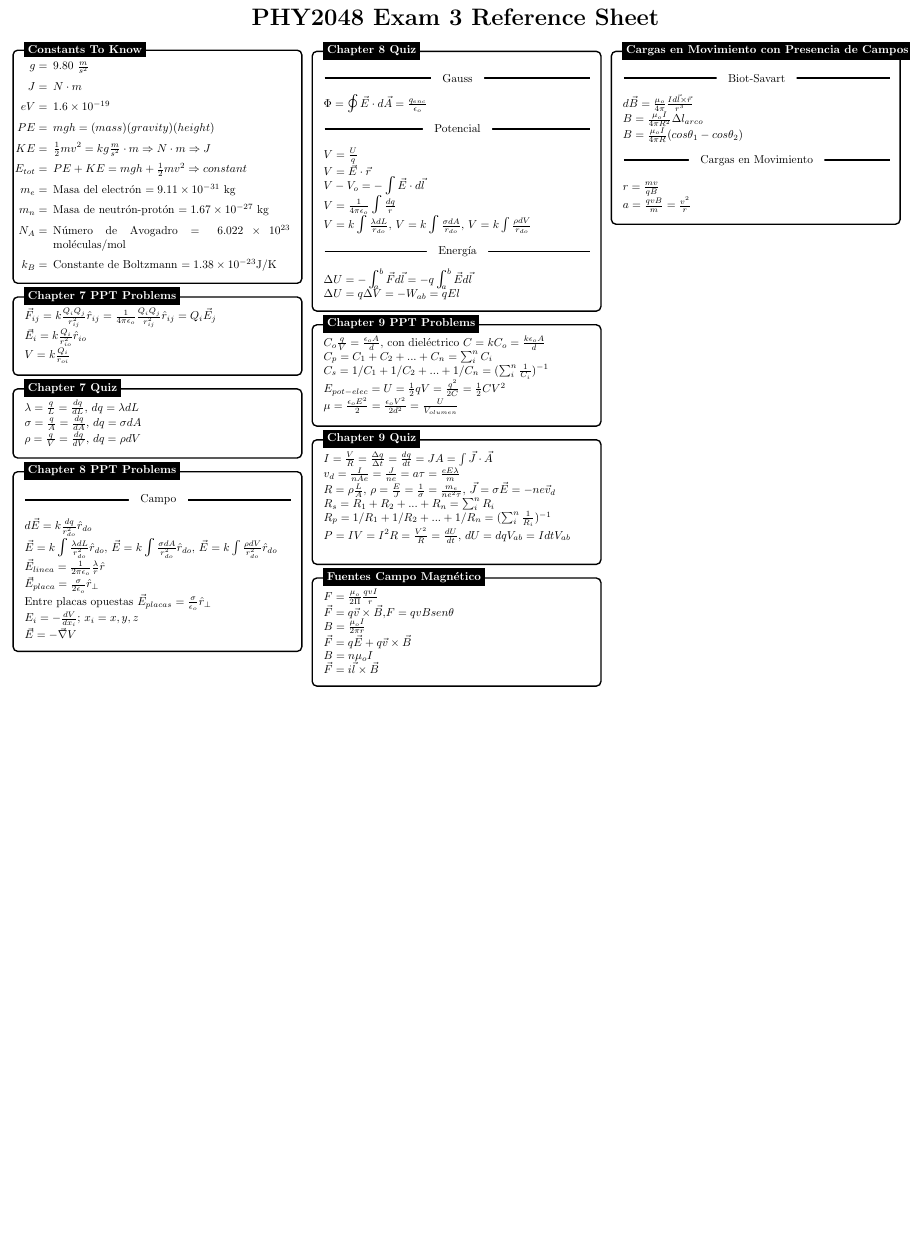
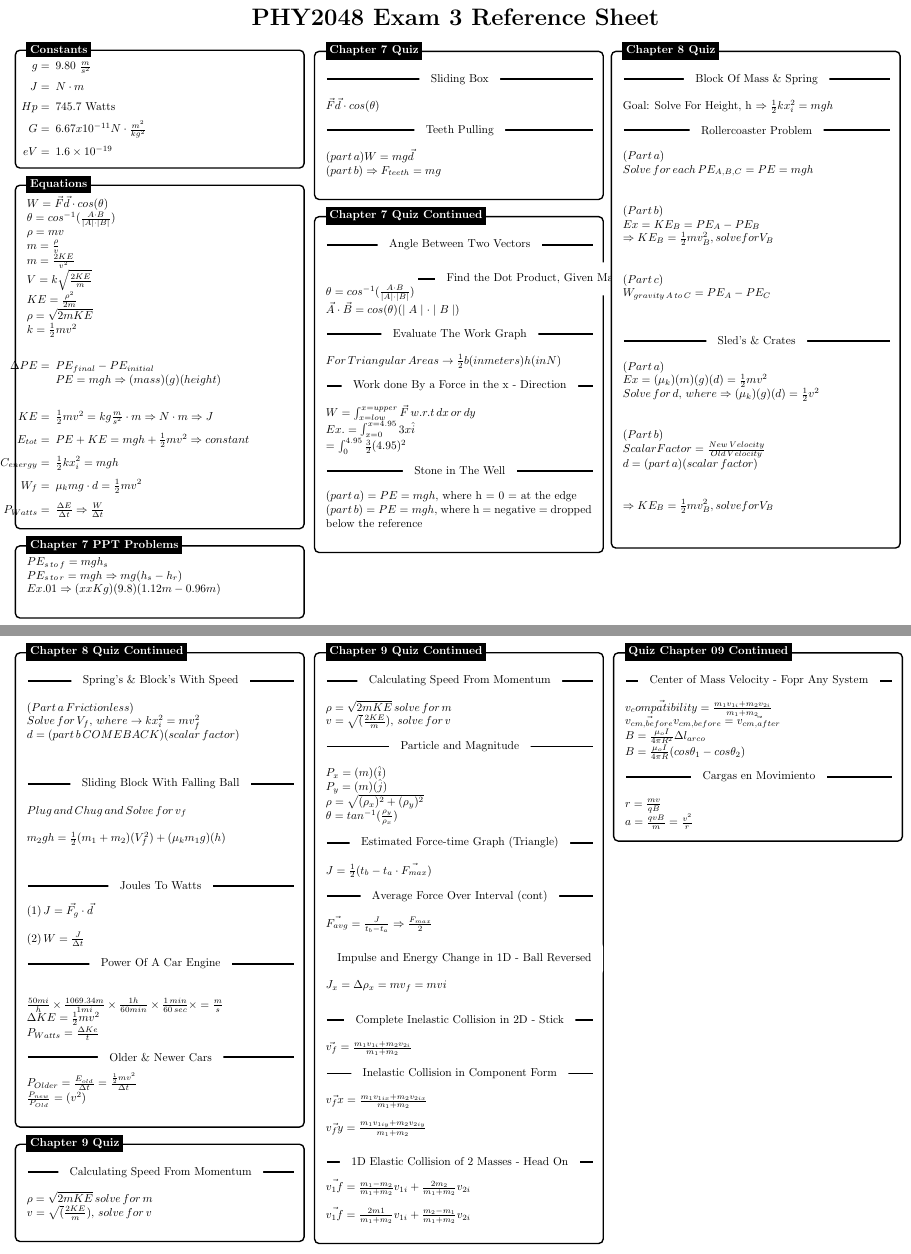
Before and after one commit to DormantBillionaire/academics-fall-2025, a LaTeX problem sheet (PHY2048_GeneralPhysicsI/notes/exam_3/Attempt2_Exam03.tex): part of the page before the commit and two parts of pages 1 and 2 of 2 after it, the two joined at a grey line, cut so that both start at the same text, the shorter picture padded with empty space. Compiled offline with pdfLaTeX.

Commit message:
Any other revisions will be made on paper and then translated digitally after exam'

```diff
--- a/PHY2048_GeneralPhysicsI/notes/exam_3/Attempt2_Exam03.tex
+++ b/PHY2048_GeneralPhysicsI/notes/exam_3/Attempt2_Exam03.tex
@@ -63,22 +63,13 @@
   9.80 $\frac{m}{s^2}$
 \item[$J= $]
     $N\cdot m$
+\item[$ Hp = $]
+    745.7 Watts
+\item[$G = $]
+   $ 6.67 x 10^{-11} N \cdot \frac{m^2}{kg^2}$
 \item[$eV = $]
    $ 1.6 \times 10^{-19}$
-\item[$PE = $]
-    $mgh = (mass)(gravity)(height)$
-\item[$KE = $]
-    $\frac{1}{2}mv{^2} = kg\frac{m}{s^{2}}\cdot m \Rightarrow N \cdot m \Rightarrow J$
-\item[$E_{tot}=$]
-  $PE + KE = mgh + \frac{1}{2}mv^{2} \Rightarrow constant$
-\item[$m_e = $]
-  Masa del electrón $ = 9.11\times10^{-31}$ kg % \\ $ = 0.511$ MeV/$c^2$
-\item[$m_n = $]
-  Masa de neutrón-protón $ = 1.67\times10^{-27}$ kg % \\ $ = 938$ MeV/$c^2$
-\item[$N_A = $]
-  Número de Avogadro $ = 6.022 \times 10^{23}$ moléculas/mol
-\item[$k_B = $]
-  Constante de Boltzmann $ = 1.38 \times 10^{-23} {\mbox{J}}/{\mbox{K}}$
+
 %\item[$R = $]
 %  Constante de gases ideales$ = 8.31 \frac{\mbox{J}}{\mbox{mol K}} = 0.0821 \frac{\mbox{l atm}}{\mbox{mol K}}$
 %\item[ $c_{\mbox{w}} = $]
@@ -90,16 +81,51 @@
     \end{minipage}
 };
 %---------------------------------
-\node[fancytitle, right=10pt] at (box.north west) {Constants To Know };
+\node[fancytitle, right=10pt] at (box.north west) {Constants};
 \end{tikzpicture}
 
 %---------------------------
 \begin{tikzpicture}
 \node [mybox] (box){%
     \begin{minipage}{0.3\textwidth}
-    $\Vec{F}_{ij}=k\frac{Q_iQ_j}{r^2_{ij}}\hat{r}_{ij} = \frac{1}{4\pi\epsilon_o}\frac{Q_iQ_j}{r^2_{ij}}\hat{r}_{ij}=Q_i\Vec{E}_j$\\
-    $\Vec{E}_i=k\frac{Q_i}{r^2_{io}}\hat{r}_{io}$ \\
-    $V=k\frac{Q_i}{r_{oi}}$
+    $W = \Vec{F} \vec{d} \cdot cos(\theta)$\\
+    $\theta = cos^{-1}(\frac{A \cdot B}{\mid A\mid \cdot \mid B \mid})$ \\
+    $\rho = mv$ \\
+    $m = \frac{\rho}{v} $ \\
+    $m = \frac{2KE}{v^{2}}$ \\
+    $V=k \sqrt{\frac{2KE}{m}}$ \\
+    $KE = \frac{\rho^{2}}{2m}$ \\
+    $\rho = \sqrt{2mKE}$ \\
+    $k = \frac{1}{2}mv^{2}$ \\
+    \begin{itemize}
+        \item[$\Delta PE = $]
+            $PE_{final} - PE_{initial}$ \\
+            $PE = mgh \Rightarrow (mass)(g)(height)$ \\
+        \item[$KE = $]
+            $\frac{1}{2}mv{^2} = kg\frac{m}{s^{2}}\cdot m \Rightarrow N \cdot m \Rightarrow J$
+        \item[$E_{tot}=$]
+            $PE + KE = mgh + \frac{1}{2}mv^{2} \Rightarrow constant$
+        \item[$C_{energy}= $]
+            $ \frac{1}{2}kx^{2}_{i} = mgh$
+        \item[$W_{f} = $]
+            $ \mu_{k}mg \cdot d = \frac{1}{2}mv^{2}$
+        \item[$P_{Watts}= $]
+            $\frac{\Delta E}{\Delta t} \Rightarrow \frac{W}{\Delta t}$
+    \end{itemize}
+    \end{minipage}
+
+};
+%---------------------------------
+\node[fancytitle, right= 10pt] at (box.north west) {Equations};
+\end{tikzpicture}
+
+%---------------------------
+\begin{tikzpicture}
+\node [mybox] (box){%
+    \begin{minipage}{0.3\textwidth}
+    $PE_{s \, to \, f} = mgh_{s}$\\
+    $PE_{s \, to \, r} = mgh \Rightarrow mg(h_{s} - h_{r})$ \\
+    $ Ex.01 \Rightarrow  (xx Kg)(9.8)(1.12 m - 0.96m) $ \\
     \end{minipage}
 };
 %---------------------------------
@@ -110,9 +136,11 @@
 \begin{tikzpicture}
 \node [mybox] (box){%
     \begin{minipage}{0.3\textwidth}
-    $\lambda= \frac{q}{L}=\frac{dq}{dL}$, $dq=\lambda dL$\\
-    $\sigma= \frac{q}{A}=\frac{dq}{dA}$, $dq=\sigma dA$\\
-    $\rho= \frac{q}{V}=\frac{dq}{dV}$, $dq=\rho dV$
+    \nc{Sliding Box}\\
+    $\vec{F}\vec{d}\cdot cos(\theta)$\\
+    \nc{Teeth Pulling}\\
+    $(part\,a) W = mg\vec{d}$ \\$ (part\,b) \Rightarrow F_{teeth} = mg$\\
+
     \end{minipage}
 };
 %---------------------------------
@@ -123,16 +151,23 @@
 \begin{tikzpicture}
 \node [mybox] (box){%
     \begin{minipage}{0.3\textwidth}
-     \nc{Campo}\\
-    $d\vec{E} = k\frac{dq}{r^2_{do}}\hat{r}_{do}$\\
-    $\vec{E} = k\bigintsss \frac{\lambda dL}{r^2_{do}}\hat{r}_{do}$, $\vec{E} = k\bigintsss \frac{\sigma dA}{r^2_{do}}\hat{r}_{do}$, $\vec{E} = k\bigintssss \frac{\rho dV}{r^2_{do}}\hat{r}_{do}$\\
-    $\vec{E}_{linea}=\frac{1}{2\pi\epsilon_o}\frac{\lambda}{r}\hat{r}$\\ $\vec{E}_{placa}=\frac{\sigma}{2\epsilon_o}\hat{r}_{\scriptstyle{\perp}}$\\ Entre placas opuestas $\vec{E}_{placas}=\frac{\sigma}{\epsilon_o}\hat{r}_{\scriptstyle{\perp}}$\\
-    $E_i=-\frac{dV}{dx_i}$; $x_i=x,y,z$\\
-    $\vec{E}=-\vec{\nabla} V$
+    \nc{Angle Between Two Vectors}\\
+    $\theta = cos^{-1}(\frac{A \cdot B}{\mid A \mid \cdot \mid B \mid})$
+    \nc{Find the Dot Product, Given Magnitudes}\\
+    $\vec{A}\cdot\vec{B} = cos(\theta)(\mid A \mid \cdot \mid B \mid)$\\
+    \nc{Evaluate The Work Graph}
+    $ For\,Triangular\,Areas \rightarrow \frac{1}{2}b(in meters)h(in N)$ \\
+    \nc{Work done By a Force in the x - Direction}
+    $W = \int_{x=low}^{x=upper} \vec{F} \,w.r.t\,dx\,or\,dy$\\
+    $Ex. = \int_{x=0}^{x=4.95} 3x\hat{i}$ \\
+    $ = \int_{0}^{4.95}\frac{3}{2}(4.95)^{2}$\\
+    \nc{Stone in The Well}
+    $(part\,a) = PE = mgh$, where h = 0 = at the edge  \\
+    $(part\,b) = PE = mgh$, where h = negative = dropped below the reference \\
     \end{minipage}
 };
 %------------ campo titulo---------------------
-\node[fancytitle, right=10pt] at (box.north west) {Chapter 8 PPT Problems};
+\node[fancytitle, right=10pt] at (box.north west) {Chapter 7 Quiz Continued};
 \end{tikzpicture}
 %---------------------------------
 %\bigskip
@@ -140,36 +175,78 @@
 \begin{tikzpicture}
 \node [mybox] (box){%
     \begin{minipage}{0.3\textwidth}
-    \nc{Gauss}\\
-    $\Phi=\bigointsss \vec{E}\cdot d\vec{A}=\frac{q_{enc}}{\epsilon_o}$\\
-    \nc{Potencial}\\
-    $V=\frac{U}{q}$\\
-    $V=\vec{E}\cdot\vec{r}$\\
-    $V-V_o=-\bigintsss \vec{E}\cdot d\vec{l}$\\
-    $V=\frac{1}{4\pi\epsilon_o}\bigintsss \frac{dq}{r}$\\
-    $V= k\bigintsss \frac{\lambda dL}{r_{do}}$, $V= k\bigintsss \frac{\sigma dA}{r_{do}}$, $V = k\bigintssss \frac{\rho dV}{r_{do}}$\\
-    \nc{Energía}\\
-    $\Delta U=-\bigintsss_a^b\vec{F}d\vec{l}=-q\bigintsss_a^b\vec{E}d\vec{l}$\\
-    $\Delta U=q\Delta V=-W_{ab}=qEl$
+    \nc{Block Of Mass \& Spring}\\
+    Goal: Solve For Height, h $\Rightarrow \frac{1}{2}kx^{2}_{i} = mgh $\\
+    \nc{Rollercoaster Problem}
+    $(Part\,a)$\,$\\
+    \,Solve\,for\,each\,PE_{A,B,C} = PE = mgh$ \\
+    $\,$\\
+
+    $(Part\,b)\,$\\
+    $Ex = KE_{B} = PE_{A} - PE_{B}$ \\
+    $ \Rightarrow KE_{B} = \frac{1}{2}mv^{2}_{B}, solve for V_{B}$\\
+    $\,$\\
+
+    $(Part\,c)$ \\
+    $W_{gravity\,A\,to\,C} = PE_{A} - PE_{C}$\\
+    $\,$\\
+
+    \nc{Sled's \& Crates}\\
+    $(Part\,a)\,$\\
+    $Ex = (\mu_{k})(m)(g)(d) = \frac{1}{2}mv^{2}$ \\
+    $ Solve\,for\,d,\,where \Rightarrow (\mu_{k})(g)(d)=\frac{1}{2}v^{2}$\\
+    $\,$\\
+
+    $(Part\,b)\,$\\
+    $Scalar Factor = \frac{New\,Velocity}{Old\,Velocity}$
+    $\,$\\
+    $d = (part\,a)(scalar\,factor)$\\
+    $\,$\\
+
+    $ \Rightarrow KE_{B} = \frac{1}{2}mv^{2}_{B}, solve for V_{B}$\\
+    $\,$\\
+
     \end{minipage}
 };
 %------------ potencial titulo  ---------------------
 \node[fancytitle, right=10pt] at (box.north west) {Chapter 8 Quiz};
 \end{tikzpicture}
 
+\newpage
+
 %---------------------------
 \begin{tikzpicture}
 \node [mybox] (box){%
     \begin{minipage}{0.3\textwidth}
-    $C_o\frac{q}{V}=\frac{\epsilon_oA}{d}$, con dieléctrico $C=kC_o=\frac{k\epsilon_oA}{d}$\\
-    $C_p=C_1+C_2+...+C_n=\sum_i^nC_i$\\
-    $C_s=1/C_1+1/C_2+...+1/C_n=(\sum_i^n\frac{1}{C_i})^{-1}$\\
-    $E_{pot-elec}=U=\frac{1}{2}qV=\frac{q^2}{2C}=\frac{1}{2}CV^2$\\
-    $\mu=\frac{\epsilon_oE^2}{2}=\frac{\epsilon_oV^2}{2d^2}=\frac{U}{V_{olumen}}$
+    \nc{Spring's \& Block's With Speed}
+   $(Part\,a\, Frictionless)\,$\\
+    $Solve\, for\, V_{f}, \,where \rightarrow kx^{2}_{i} = mv^{2}_{f}$
+    $\,$\\
+    $d = (part\,b\, COME BACK)(scalar\,factor)$\\
+    $\,$\\
+
+    \nc{Sliding Block With Falling Ball}
+    $ Plug\,and\,Chug\,and \,Solve \,for \,v_{f}$\\
+    $\,$\\
+    $m_{2}gh= \frac{1}{2}(m_{1}+m_{2})(V^{2}_{f})+(\mu_{k}m_{1}g)(h)$\\
+    $\,$\\
+
+    \nc{Joules To Watts}
+    $(1)\,J = \vec{F_{g}}\cdot\vec{d}$\\
+
+    $(2)\,W = \frac{J}{\Delta t}$\\
+    \nc{Power Of A Car Engine}
+
+    $\frac{50mi}{h}\times\frac{1069.34m}{1mi}\times\frac{1h}{60 min}\times\frac{1\,min}{60\,sec}\times = \frac{m}{s}$\\
+    $\Delta KE =\frac{1}{2}mv^{2}$\\
+    $P_{Watts} = \frac{\Delta Ke}{t}$\\
+    \nc{Older \& Newer Cars}
+    $P_{Older} = \frac{E_{old}}{\Delta t} = \frac{\frac{1}{2} mv^{2}}{\Delta t} $\\
+    $\frac{P_{new}}{P_{Old}} = (v^{2})$\\
     \end{minipage}
 };
 %---------------------------------
-\node[fancytitle, right=10pt] at (box.north west) {Chapter 9 PPT Problems};
+\node[fancytitle, right=10pt] at (box.north west) {Chapter 8 Quiz Continued};
 \end{tikzpicture}
 
 %\bigskip\\
@@ -177,41 +254,65 @@
 \begin{tikzpicture}
 \node [mybox] (box){%
     \begin{minipage}{0.3\textwidth}
-    $I=\frac{V}{R}=\frac{\Delta q}{\Delta t}=\frac{dq}{dt}=JA=\int \vec{J}\cdot\vec{A}$\\
-    $v_d=\frac{I}{nAe}=\frac{J}{ne}=a\tau=\frac{eE\lambda}{m}$\\
-    $R=\rho\frac{L}{A}$, $\rho=\frac{E}{J}=\frac{1}{\sigma}=\frac{m_e}{ne^2\tau}$, $\vec{J}=\sigma \vec{E}=-ne\vec{v}_d$\\
-     $R_s=R_1+R_2+...+R_n=\sum_i^nR_i$\\
-    $R_p=1/R_1+1/R_2+...+1/R_n=(\sum_i^n\frac{1}{R_i})^{-1}$\\
-    $P=IV=I^2R=\frac{V^2}{R}=\frac{dU}{dt}$, $dU=dqV_{ab}=IdtV_{ab}$\\
+    \nc{Calculating Speed From Momentum}
+    $\rho = \sqrt{2mKE}\, solve\,for\,m$\\
+    $v = \sqrt(\frac{2KE}{m}),\, solve \,for \,v$\\
     \end{minipage}
 };
 %---------------------------------
 \node[fancytitle, right=10pt] at (box.north west) {Chapter 9 Quiz};
 \end{tikzpicture}
 
+
 %\bigskip\\
 %---------------------------
 \begin{tikzpicture}
 \node [mybox] (box){%
     \begin{minipage}{0.3\textwidth}
-    $F=\frac{\mu_o}{2\Pi}\frac{qvI}{r}$\\
-    $\vec{F}=q\vec{v}\times\vec{B}$,$F=qvBsen\theta$\\
-    $B=\frac{\mu_oI}{2\pi r}$\\
-    $\vec{F}=q\vec{E}+q\vec{v}\times\vec{B}$\\
-    $B=n\mu_oI$\\
-    $\vec{F}=i\vec{l}\times\vec{B}$
+    \nc{Calculating Speed From Momentum}
+    $\rho = \sqrt{2mKE}\, solve\,for\,m$\\
+    $v = \sqrt(\frac{2KE}{m}),\, solve \,for \,v$\\
+    \nc{Particle and Magnitude}
+    $P_{x}=(m)(\hat{i})$\\
+    $P_{y} = (m)(\hat{j})$\\
+    $\rho = \sqrt{(\rho_{x})^{2}+(\rho_{y})^{2}}$\\
+    $ \theta = tan^{-1}(\frac{\rho_{y}}{\rho_{x}})$\\
+    \nc{Estimated Force-time Graph (Triangle)}
+    $J =\frac{1}{2}(t_{b}-t_{a}\cdot \vec{F_{max}})$\\
+    \nc{Average Force Over Interval (cont)}
+    $\vec{F_{avg}}=\frac{J}{t_{b}-t_{a}} \Rightarrow \frac{F_{max}}{2}$\\
+
+    \nc{Impulse and Energy Change in 1D - Ball Reversed}
+    $J_{x}=\Delta\rho_{x} = mv_{f}=mv{i}$\\
+
+    \nc{Complete Inelastic Collision in 2D - Stick}
+    $\vec{v_f} = \frac{m_{1}v_{1i}+m_{2}v_{2i}}{m_{1}+m_{2}}$\\
+    \nc{Inelastic Collision in Component Form}
+    $\vec{v_fx} = \frac{m_{1}v_{1ix}+m_{2}v_{2ix}}{m_{1}+m_{2}}$\\
+
+    $\vec{v_fy} = \frac{m_{1}v_{1iy}+m_{2}v_{2iy}}{m_{1}+m_{2}}$\\
+
+    \nc{1D Elastic Collision of 2 Masses - Head On}
+    $\vec{v_1f} = \frac{m_{1}-m_{2}}{m_{1}+m_{2}}v_{1i}+ \frac{2m_{2}}{m_{1}+m_{2}}v_{2i}$\\
+
+    $\vec{v_1f} = \frac{2m{1}}{m_{1}+m_{2}}v_{1i}+ \frac{m_{2}-m_{1}}{m_{1}+m_{2}}v_{2i}$\\
+
     \end{minipage}
 };
 %---------------------------------
-\node[fancytitle, right=10pt] at (box.north west) {Fuentes Campo Magnético};
+\node[fancytitle, right=10pt] at (box.north west) {Chapter 9 Quiz Continued};
 \end{tikzpicture}
-\bigskip\\
+\bigskip
+\bigskip
+
+
 %---------------------------------
 \begin{tikzpicture}
 \node [mybox] (box){%
     \begin{minipage}{0.3\textwidth}
-	\nc{Biot-Savart}
-	$d\vec{B}=\frac{\mu_o}{4\pi}\frac{Id\vec{l}\times\vec{r}}{r^3}$\\
+	\nc{Center of Mass Velocity - Fopr Any System}
+    $\vec{v_compatibility} = \frac{m_{1}v_{1i}+m_{2}v_{2i}}{m_{1}+m_{2}}$\\
+    $\vec{v_{cm,before}}v_{cm, before} = \vec{v_{cm, after}}$\\
 	$B=\frac{\mu_oI}{4\pi R^2}\Delta l_{arco}$\\
 	$B=\frac{\mu_oI}{4\pi R}(cos\theta_1-cos\theta_2)$\\
 	\nc{Cargas en Movimiento}\\
@@ -220,9 +321,9 @@
 	\end{minipage}
 };
 %---------------------------------
-\node[fancytitle, right=10pt] at (box.north west) {Cargas en Movimiento con Presencia de Campos};
+\node[fancytitle, right=10pt] at (box.north west) {Quiz Chapter 09 Continued};
 \end{tikzpicture}
-\bigskip\\
+\bigskip
 
 
 
```
Also changed, not shown: PHY2048_GeneralPhysicsI/notes/exam_3/Attempt2_Exam03.pdf, PHY2048_GeneralPhysicsI/notes/exam_3/Attempt2_Exam03.tex (14 more changed lines).
